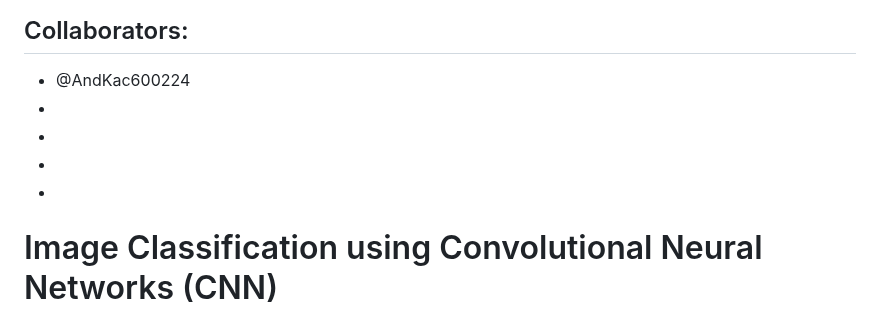
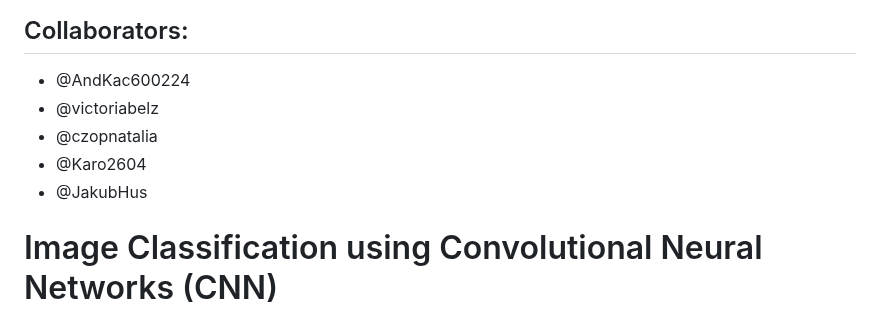
Before and after one commit to AndKac600224/Data-Science-and-Analysis, a Markdown page: Brain_Cancer_TF_AI/README.md, the part around the change. Rendered like a GitHub page.

Commit message:
Update collaborators list in README
Added new collaborators to the README file.

```diff
--- a/Brain_Cancer_TF_AI/README.md
+++ b/Brain_Cancer_TF_AI/README.md
@@ -1,9 +1,9 @@
 ## Collaborators:
 * @AndKac600224
-*
-*
-*
-*
+* @victoriabelz
+* @czopnatalia
+* @Karo2604
+* @JakubHus
 
 # Image Classification using Convolutional Neural Networks (CNN)
 
```
